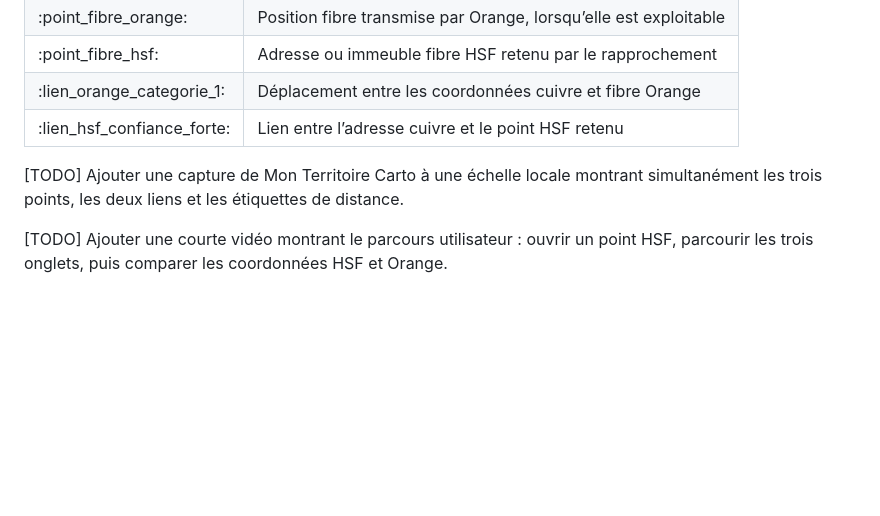
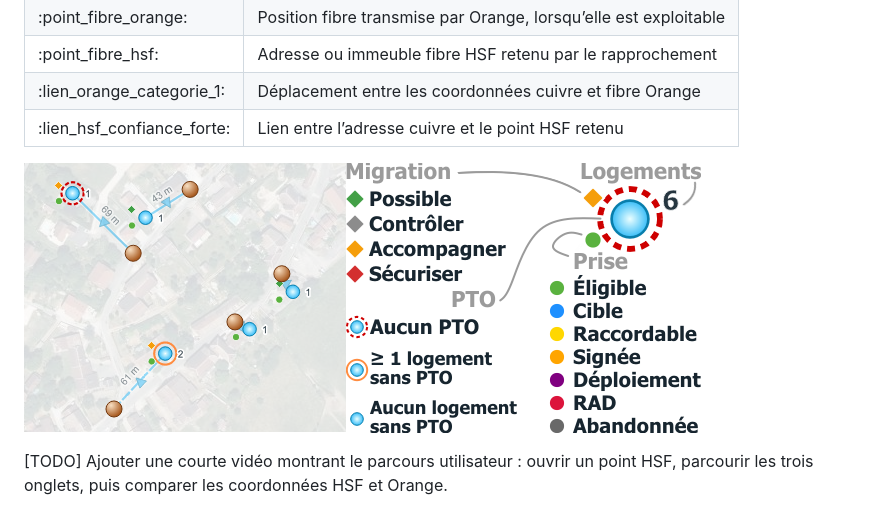
Before and after one commit to erw-1/hsn-docs, a Markdown page: content/portable.md, the part around one of its changes. GitHub-like rendering; pictures changed too: content/assets/image-4.png (added); blank space fills up the shorter version.

Commit message:
Edit Analyse Cuivre - Fibre; add assets/image-4.png
Pages edited: Analyse Cuivre - Fibre
Files added: assets/image-4.png

```diff
--- a/content/portable.md
+++ b/content/portable.md
@@ -143,7 +143,7 @@ La couche principale associe une adresse cuivre Orange à l’adresse fibre HSF
 | :lien_orange_categorie_1: | Déplacement entre les coordonnées cuivre et fibre Orange |
 | :lien_hsf_confiance_forte: | Lien entre l’adresse cuivre et le point HSF retenu |
 
-[TODO] Ajouter une capture de Mon Territoire Carto à une échelle locale montrant simultanément les trois points, les deux liens et les étiquettes de distance.
+![image-4](assets/image-4.png)
 
 [TODO] Ajouter une courte vidéo montrant le parcours utilisateur : ouvrir un point HSF, parcourir les trois onglets, puis comparer les coordonnées HSF et Orange.
 
```
Also changed, not shown: other parts of content/portable.md (+1 -1 lines), 2 other files.
